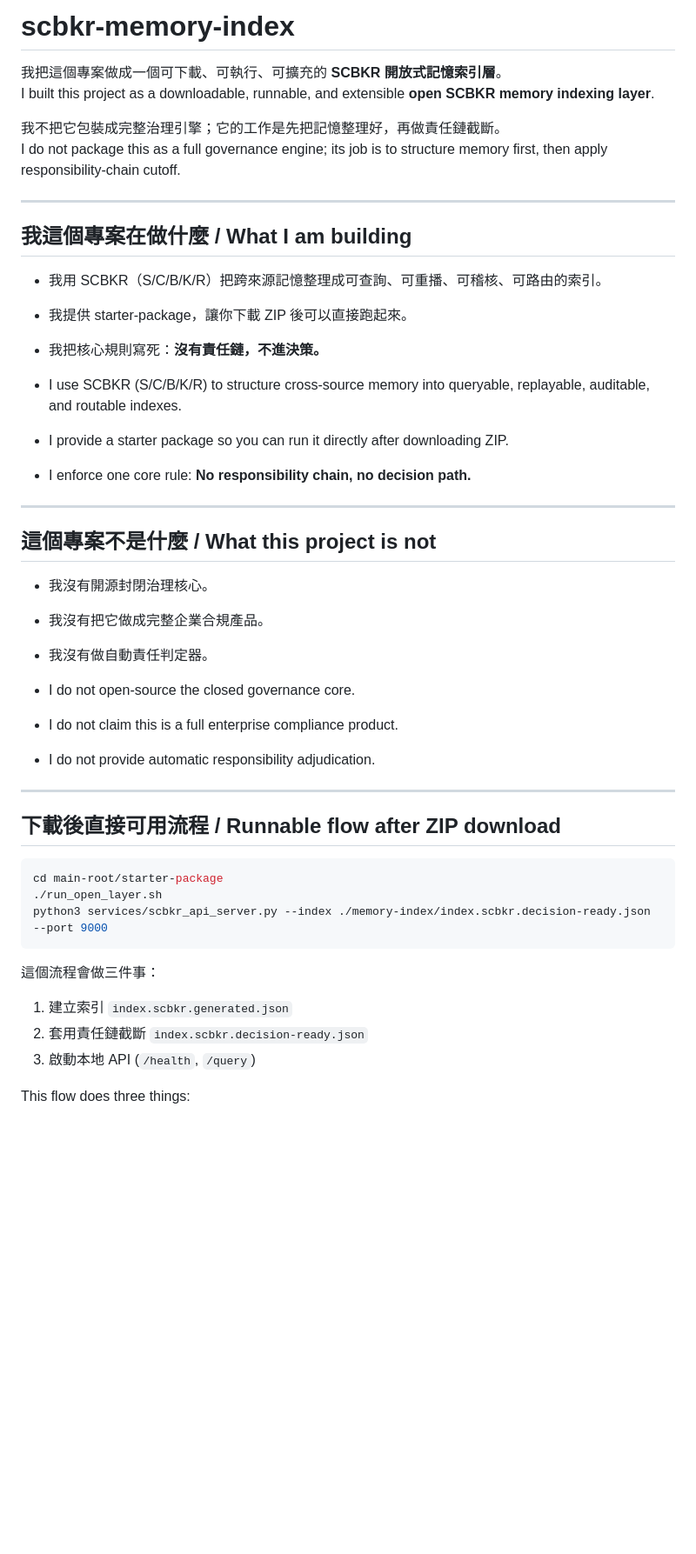
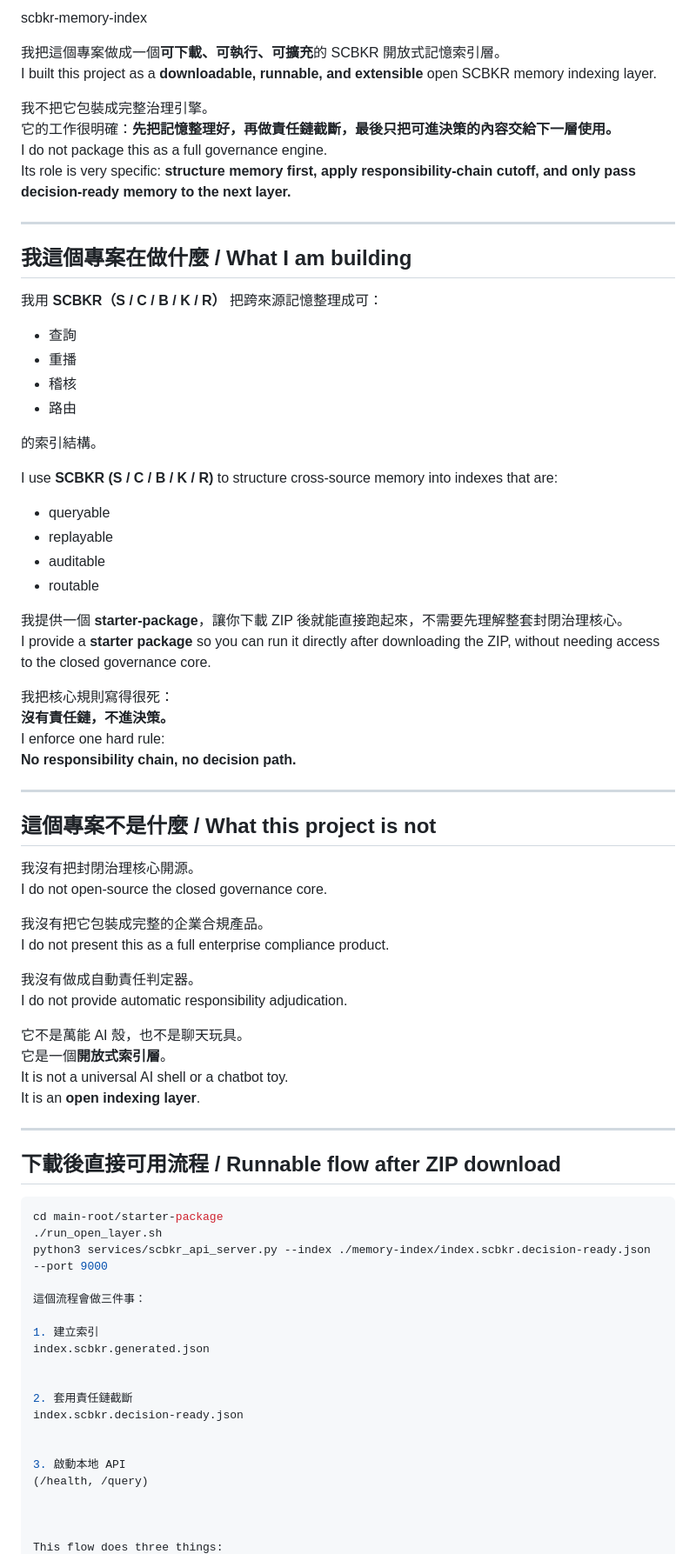
Before and after one commit to HIJO790401/scbkr-memory-index, a Markdown page: README.md, the part around one of its changes. Shown at 87% size. Rendered like a GitHub page; blank space fills up the shorter version.

Commit message:
更新 README.md

````diff
--- a/README.md
+++ b/README.md
@@ -1,34 +1,58 @@
-# scbkr-memory-index
+scbkr-memory-index
 
-我把這個專案做成一個可下載、可執行、可擴充的 **SCBKR 開放式記憶索引層**。
-I built this project as a downloadable, runnable, and extensible **open SCBKR memory indexing layer**.
+我把這個專案做成一個**可下載、可執行、可擴充**的 SCBKR 開放式記憶索引層。
+I built this project as a **downloadable, runnable, and extensible** open SCBKR memory indexing layer.
 
-我不把它包裝成完整治理引擎；它的工作是先把記憶整理好，再做責任鏈截斷。
-I do not package this as a full governance engine; its job is to structure memory first, then apply responsibility-chain cutoff.
+我不把它包裝成完整治理引擎。
+它的工作很明確：**先把記憶整理好，再做責任鏈截斷，最後只把可進決策的內容交給下一層使用。**
+I do not package this as a full governance engine.
+Its role is very specific: **structure memory first, apply responsibility-chain cutoff, and only pass decision-ready memory to the next layer.**
 
 ---
 
 ## 我這個專案在做什麼 / What I am building
 
-- 我用 SCBKR（S/C/B/K/R）把跨來源記憶整理成可查詢、可重播、可稽核、可路由的索引。
-- 我提供 starter-package，讓你下載 ZIP 後可以直接跑起來。
-- 我把核心規則寫死：**沒有責任鏈，不進決策。**
+我用 **SCBKR（S / C / B / K / R）** 把跨來源記憶整理成可：
 
-- I use SCBKR (S/C/B/K/R) to structure cross-source memory into queryable, replayable, auditable, and routable indexes.
-- I provide a starter package so you can run it directly after downloading ZIP.
-- I enforce one core rule: **No responsibility chain, no decision path.**
+- 查詢
+- 重播
+- 稽核
+- 路由
+
+的索引結構。
+
+I use **SCBKR (S / C / B / K / R)** to structure cross-source memory into indexes that are:
+
+- queryable
+- replayable
+- auditable
+- routable
+
+我提供一個 **starter-package**，讓你下載 ZIP 後就能直接跑起來，不需要先理解整套封閉治理核心。
+I provide a **starter package** so you can run it directly after downloading the ZIP, without needing access to the closed governance core.
+
+我把核心規則寫得很死：
+**沒有責任鏈，不進決策。**
+I enforce one hard rule:
+**No responsibility chain, no decision path.**
 
 ---
 
 ## 這個專案不是什麼 / What this project is not
 
-- 我沒有開源封閉治理核心。
-- 我沒有把它做成完整企業合規產品。
-- 我沒有做自動責任判定器。
+我沒有把封閉治理核心開源。
+I do not open-source the closed governance core.
 
-- I do not open-source the closed governance core.
-- I do not claim this is a full enterprise compliance product.
-- I do not provide automatic responsibility adjudication.
+我沒有把它包裝成完整的企業合規產品。
+I do not present this as a full enterprise compliance product.
+
+我沒有做成自動責任判定器。
+I do not provide automatic responsibility adjudication.
+
+它不是萬能 AI 殼，也不是聊天玩具。
+它是一個**開放式索引層**。
+It is not a universal AI shell or a chatbot toy.
+It is an **open indexing layer**.
 
 ---
 
@@ -38,11 +62,20 @@ I do not package this as a full governance engine; its job is to structure memor
 cd main-root/starter-package
 ./run_open_layer.sh
 python3 services/scbkr_api_server.py --index ./memory-index/index.scbkr.decision-ready.json --port 9000
-```
 
 這個流程會做三件事：
-1. 建立索引 `index.scbkr.generated.json`
-2. 套用責任鏈截斷 `index.scbkr.decision-ready.json`
-3. 啟動本地 API (`/health`, `/query`)
+
+1. 建立索引
+index.scbkr.generated.json
+
+
+2. 套用責任鏈截斷
+index.scbkr.decision-ready.json
+
+
+3. 啟動本地 API
+(/health, /query)
+
+
 
 This flow does three things:
````
Also changed, not shown: other parts of README.md (+148 -23 lines).
